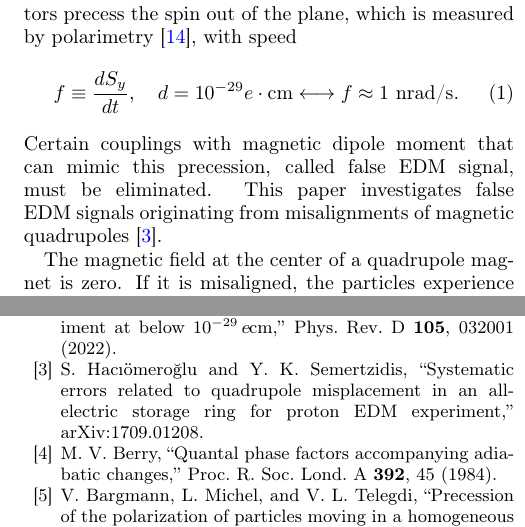
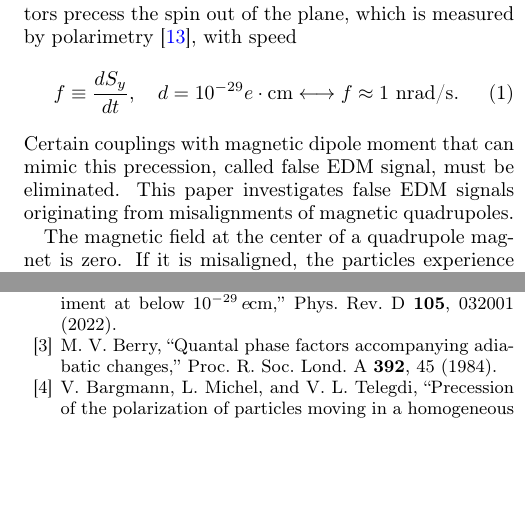
Before and after one commit to selcuk-hoo/manyetik_alan_olcumu, a LaTeX paper (makale_orbit_bastirma_en.tex): two parts of the columns of pages 1 and 9 of 9, joined at a grey line, cut so that both start at the same text, the shorter picture padded with empty space. Compiled offline with pdfLaTeX.

Commit message:
docs: haciomeroglu2017 referansini kaldir (atif + kaynakca)
all-electric halka (elektrik quad) makalesiydi; bizim manyetik-quad baglamiyla
tam ortusmedigi icin cikarildi.

Co-Authored-By: Claude Opus 4.8 <noreply@anthropic.com>
Claude-Session: https://claude.ai/code/session_01NK2CTauszRgg7Z1ajN7kvy

```diff
--- a/makale_orbit_bastirma_en.tex
+++ b/makale_orbit_bastirma_en.tex
@@ -37,7 +37,7 @@ Permanent electric dipole moment of fundamental particles violates time symmetry
 \begin{equation}
     f \equiv \frac{dS_y}{dt}, \quad d=10^{-29} e\cdot\text{cm} \longleftrightarrow f \approx 1 \text{ nrad/s}.
 \end{equation}
-Certain couplings with magnetic dipole moment that can mimic this precession, called false EDM signal, must be eliminated. This paper investigates false EDM signals originating from misalignments of magnetic quadrupoles~\cite{haciomeroglu2017}.
+Certain couplings with magnetic dipole moment that can mimic this precession, called false EDM signal, must be eliminated. This paper investigates false EDM signals originating from misalignments of magnetic quadrupoles.
 
 The magnetic field at the center of a quadrupole magnet is zero. If it is misaligned, the particles experience magnetic fields proportional to the misalignment. A vertical misalignment $dy$ produces a radial magnetic field that precesses the spin in the vertical plane --- the same plane as the EDM signal. A horizontal misalignment $dx$ produces a vertical field that precesses the spin in the horizontal plane. These precessions are harmless alone because the spin precesses back and forth with these misalignments. However, if the quadrupoles are misaligned horizontally and vertically in any order, noncommutativity of the orthogonal precessions result in a residual out-of-plane precession. This is called the geometric (Berry) phase effect~\cite{berry1984}, and the false EDM is quadratically related to the RMS of the misalignments:
 \begin{equation}
@@ -372,12 +372,6 @@ R.~Suleiman,
 below $10^{-29}\,e\!\cdot\!$cm,''
 Phys.\ Rev.\ D \textbf{105}, 032001 (2022).
 
-\bibitem{haciomeroglu2017}
-S.~Hac{\i}\"omero\u{g}lu and Y.~K.~Semertzidis,
-``Systematic errors related to quadrupole misplacement in an all-electric
-storage ring for proton EDM experiment,''
-arXiv:1709.01208.
-
 \bibitem{berry1984}
 M.~V.~Berry,
 ``Quantal phase factors accompanying adiabatic changes,''
```
